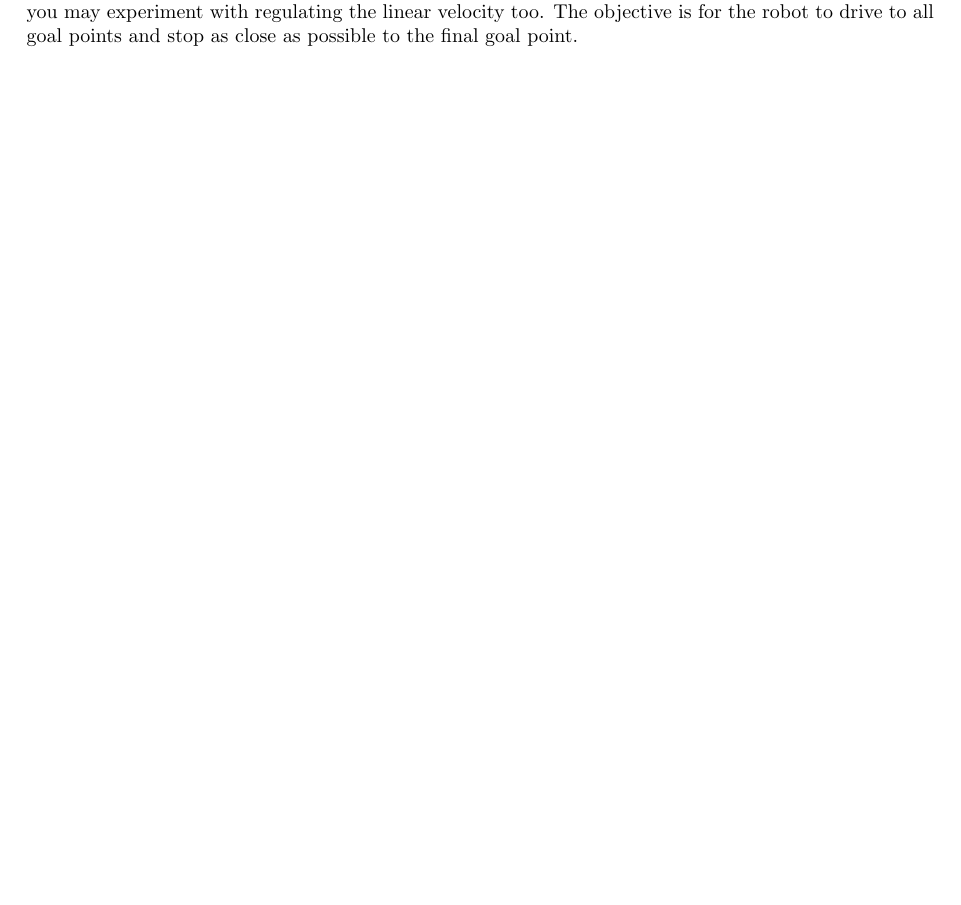
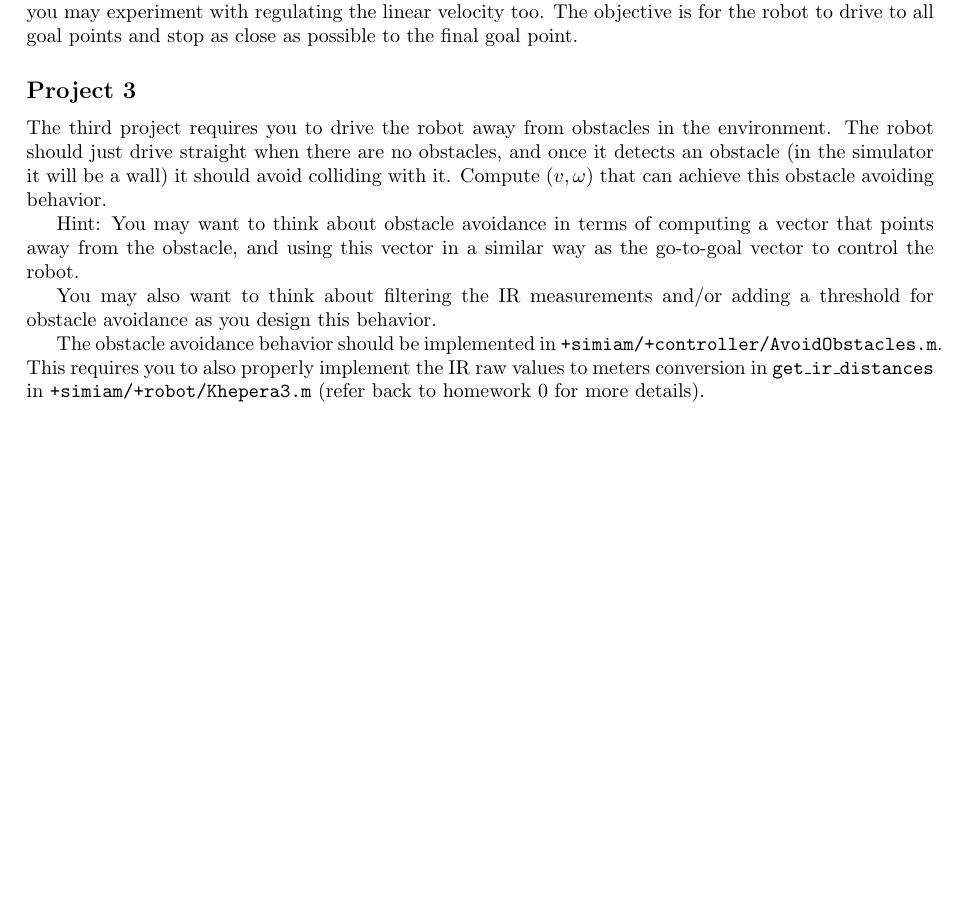
Before and after one commit to jdelacroix/simiam, a LaTeX document (manual/manual.tex): part of page 5 of 5, cut so that both start at the same text, the shorter picture padded with empty space. Compiled offline with pdfLaTeX.

Commit message:
Updated for project 3: obstacle avoidance.

```diff
--- a/manual/manual.tex
+++ b/manual/manual.tex
@@ -198,4 +198,13 @@ The second project requires you to drive the robot to a series of given location
 
 The actual go-to-goal behavior needs to be implement in \texttt{GoToGoal.m}. It is recommended that you implement a PID regulator that steers the robot to the goal with a constant linear velocity. If you'd like, you may experiment with regulating the linear velocity too. The objective is for the robot to drive to all goal points and stop as close as possible to the final goal point.
 
+\subsection*{Project 3}
+The third project requires you to drive the robot away from obstacles in the environment. The robot should just drive straight when there are no obstacles, and once it detects an obstacle (in the simulator it will be a wall) it should avoid colliding with it. Compute $(v,\omega)$ that can achieve this obstacle avoiding behavior.
+
+Hint: You may want to think about obstacle avoidance in terms of computing a vector that points away from the obstacle, and using this vector in a similar way as the go-to-goal vector to control the robot.
+
+You may also want to think about filtering the IR measurements and/or adding a threshold for obstacle avoidance as you design this behavior.
+
+The obstacle avoidance behavior should be implemented in \texttt{+simiam/+controller/AvoidObstacles.m}. This requires you to also properly implement the IR raw values to meters conversion in \texttt{get\_ir\_distances} in \texttt{+simiam/+robot/Khepera3.m} (refer back to homework 0 for more details).
+
 \end{document}
```
Also changed, not shown: manual/manual.pdf, 4 other files.
